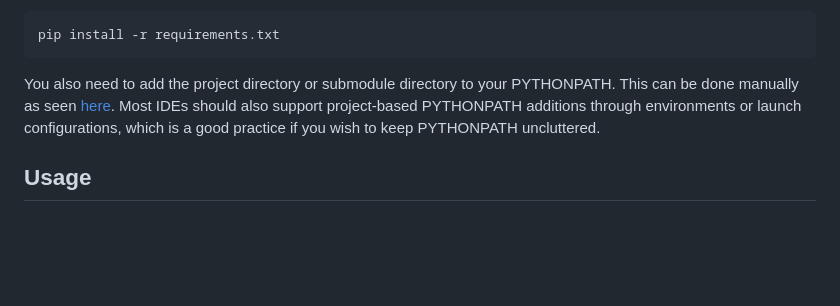
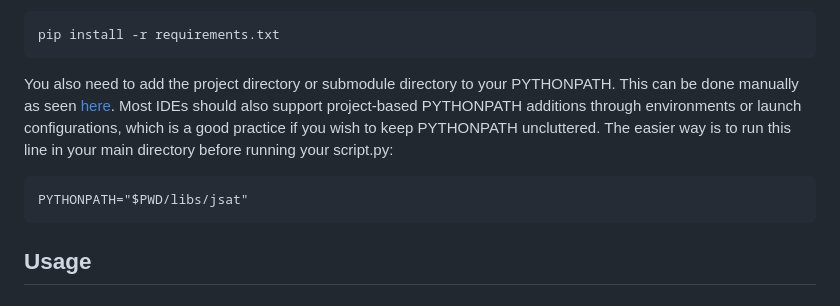
Before and after one commit to mijtsma/jsat, a Markdown page: README.md, the part around the change. Drawn GitHub-style; blank space fills up the shorter version.

Commit message:
Small addition to README
To clarify the PYTHONPATH setup when JSAT is a submodule.

````diff
--- a/README.md
+++ b/README.md
@@ -21,7 +21,10 @@ To install the required packages:
 pip install -r requirements.txt
 ```
 
-You also need to add the project directory or submodule directory to your PYTHONPATH. This can be done manually as seen [here](https://bic-berkeley.github.io/psych-214-fall-2016/using_pythonpath.html). Most IDEs should also support project-based PYTHONPATH additions through environments or launch configurations, which is a good practice if you wish to keep PYTHONPATH uncluttered.
+You also need to add the project directory or submodule directory to your PYTHONPATH. This can be done manually as seen [here](https://bic-berkeley.github.io/psych-214-fall-2016/using_pythonpath.html). Most IDEs should also support project-based PYTHONPATH additions through environments or launch configurations, which is a good practice if you wish to keep PYTHONPATH uncluttered. The easier way is to run this line in your main directory before running your script.py:
+```
+PYTHONPATH="$PWD/libs/jsat"
+```
 
 ## Usage
 
````
